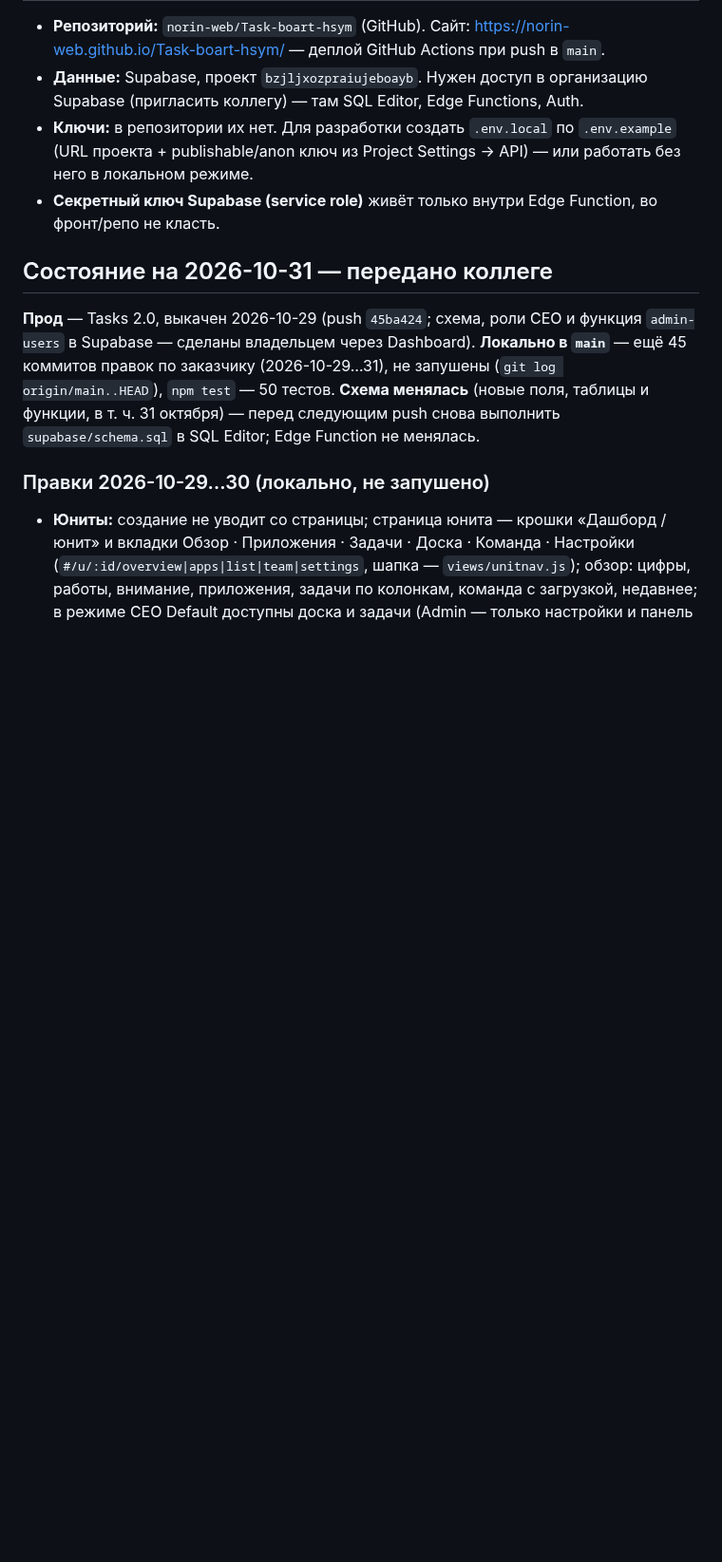
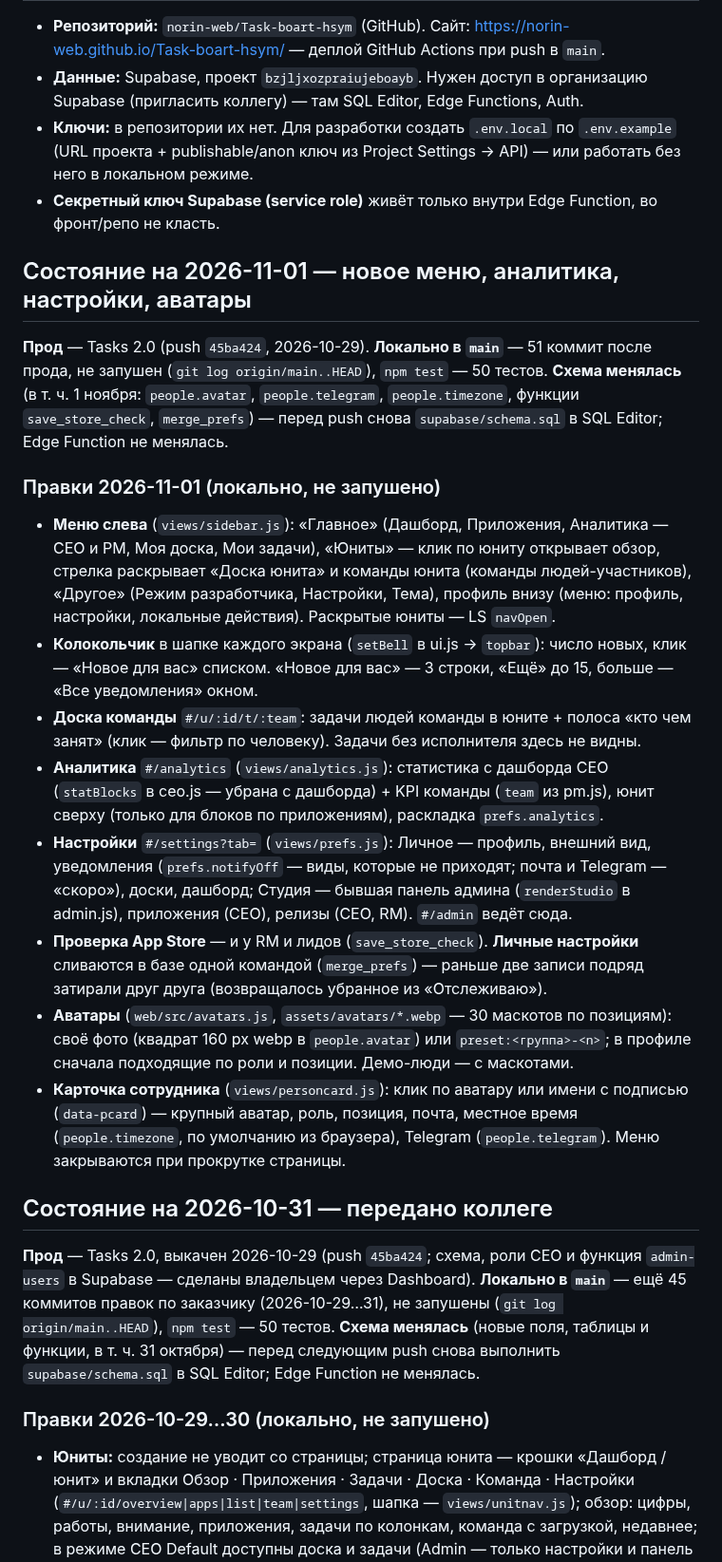
Before and after one commit to norin-web/Task-boart-hsym, a Markdown page: HANDOFF.md, the part around the change. Shown at 95% size. Drawn GitHub-style; blank space fills up the shorter version.

Commit message:
HANDOFF.md: состояние на 1 ноября — меню, аналитика, настройки, аватары, карточка сотрудника

```diff
--- a/HANDOFF.md
+++ b/HANDOFF.md
@@ -25,6 +25,21 @@
 - **Данные:** Supabase, проект `bzjljxozpraiujeboayb`. Нужен доступ в организацию Supabase (пригласить коллегу) — там SQL Editor, Edge Functions, Auth.
 - **Ключи:** в репозитории их нет. Для разработки создать `.env.local` по `.env.example` (URL проекта + publishable/anon ключ из Project Settings → API) — или работать без него в локальном режиме.
 - **Секретный ключ Supabase (service role)** живёт только внутри Edge Function, во фронт/репо не класть.
+
+## Состояние на 2026-11-01 — новое меню, аналитика, настройки, аватары
+
+**Прод** — Tasks 2.0 (push `45ba424`, 2026-10-29). **Локально в `main`** — 51 коммит после прода, не запушен (`git log origin/main..HEAD`), `npm test` — 50 тестов. **Схема менялась** (в т. ч. 1 ноября: `people.avatar`, `people.telegram`, `people.timezone`, функции `save_store_check`, `merge_prefs`) — перед push снова `supabase/schema.sql` в SQL Editor; Edge Function не менялась.
+
+### Правки 2026-11-01 (локально, не запушено)
+
+- **Меню слева** (`views/sidebar.js`): «Главное» (Дашборд, Приложения, Аналитика — CEO и PM, Моя доска, Мои задачи), «Юниты» — клик по юниту открывает обзор, стрелка раскрывает «Доска юнита» и команды юнита (команды людей-участников), «Другое» (Режим разработчика, Настройки, Тема), профиль внизу (меню: профиль, настройки, локальные действия). Раскрытые юниты — LS `navOpen`.
+- **Колокольчик** в шапке каждого экрана (`setBell` в ui.js → `topbar`): число новых, клик — «Новое для вас» списком. «Новое для вас» — 3 строки, «Ещё» до 15, больше — «Все уведомления» окном.
+- **Доска команды** `#/u/:id/t/:team`: задачи людей команды в юните + полоса «кто чем занят» (клик — фильтр по человеку). Задачи без исполнителя здесь не видны.
+- **Аналитика** `#/analytics` (`views/analytics.js`): статистика с дашборда CEO (`statBlocks` в ceo.js — убрана с дашборда) + KPI команды (`team` из pm.js), юнит сверху (только для блоков по приложениям), раскладка `prefs.analytics`.
+- **Настройки** `#/settings?tab=` (`views/prefs.js`): Личное — профиль, внешний вид, уведомления (`prefs.notifyOff` — виды, которые не приходят; почта и Telegram — «скоро»), доски, дашборд; Студия — бывшая панель админа (`renderStudio` в admin.js), приложения (CEO), релизы (CEO, RM). `#/admin` ведёт сюда.
+- **Проверка App Store** — и у RM и лидов (`save_store_check`). **Личные настройки** сливаются в базе одной командой (`merge_prefs`) — раньше две записи подряд затирали друг друга (возвращалось убранное из «Отслеживаю»).
+- **Аватары** (`web/src/avatars.js`, `assets/avatars/*.webp` — 30 маскотов по позициям): своё фото (квадрат 160 px webp в `people.avatar`) или `preset:<группа>-<n>`; в профиле сначала подходящие по роли и позиции. Демо-люди — с маскотами.
+- **Карточка сотрудника** (`views/personcard.js`): клик по аватару или имени с подписью (`data-pcard`) — крупный аватар, роль, позиция, почта, местное время (`people.timezone`, по умолчанию из браузера), Telegram (`people.telegram`). Меню закрываются при прокрутке страницы.
 
 ## Состояние на 2026-10-31 — передано коллеге
 
```
